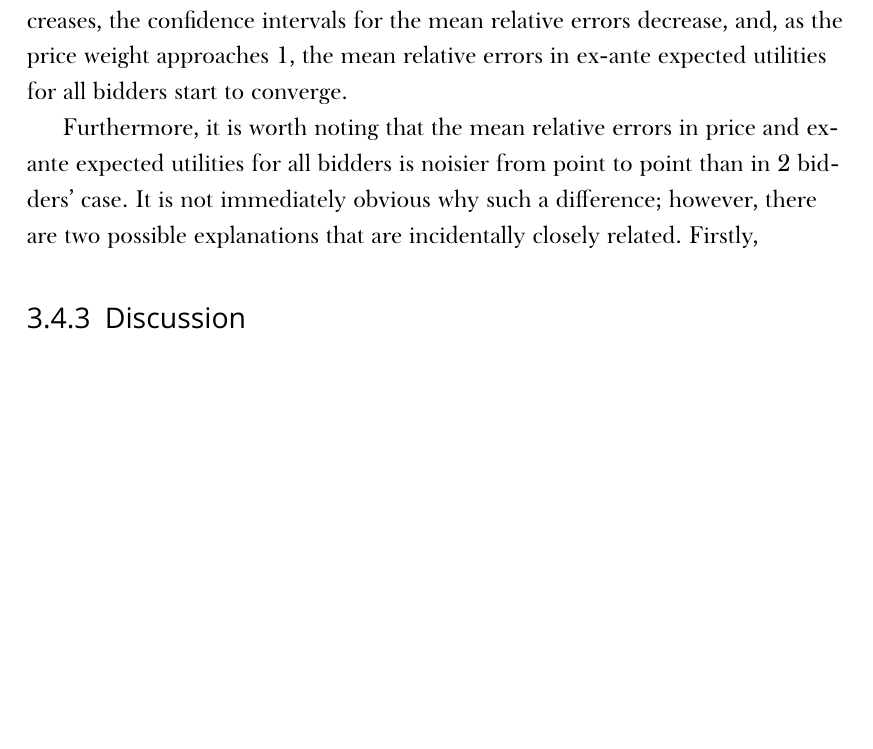
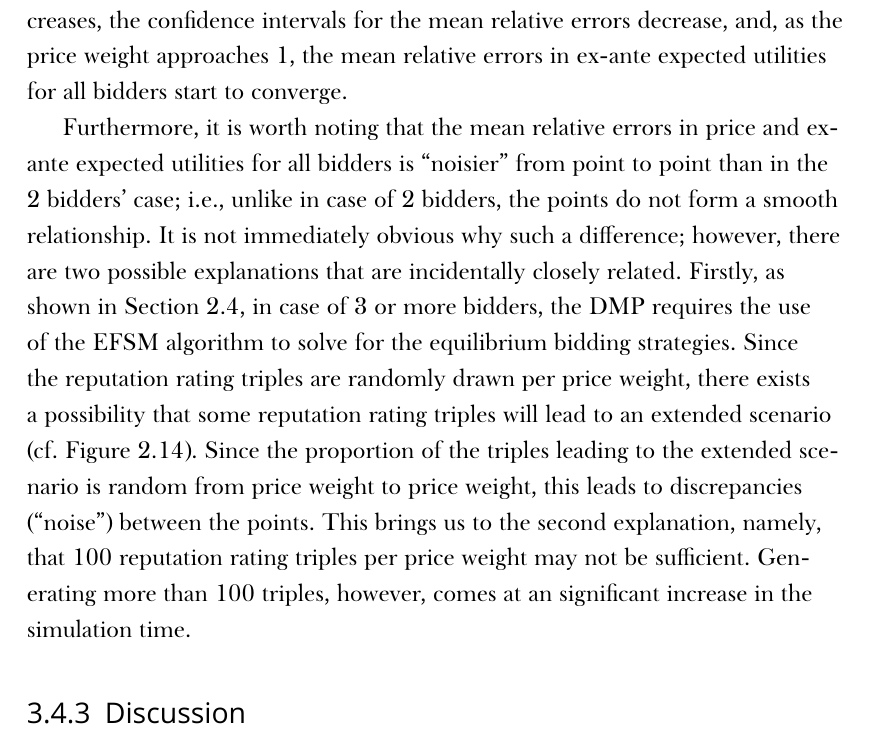
Before and after one commit to kubkon/Thesis, a LaTeX thesis (Thesis.tex, which reads Approximation/Approximation.tex): part of page 101 of 105, cut so that both start at the same text, the shorter picture padded with empty space. Compiled offline with XeLaTeX; a missing font is replaced by an installed copy or a similar font.

Commit message:
Explain noise in results for 3 bidders.

```diff
--- a/Approximation/Approximation.tex
+++ b/Approximation/Approximation.tex
@@ -382,7 +382,7 @@ To summarise, for all analysed values of price weight, the mean relative error i
 \label{sub:n_3_bidders_approximation}
 Figure~\ref{fig:compare_3_bidders_approximation} depicts the approximation results for 3 bidders. First of all, it should be noted that the first two observations pointed out in case of 2 bidders also apply to the current case of 3 bidders. More specifically, as the price weight increases, the confidence intervals for the mean relative errors decrease, and, as the price weight approaches 1, the mean relative errors in ex-ante expected utilities for all bidders start to converge.
 
-Furthermore, it is worth noting that the mean relative errors in price and ex-ante expected utilities for all bidders is noisier from point to point than in 2 bidders' case. It is not immediately obvious why such a difference; however, there are two possible explanations that are incidentally closely related. Firstly,
+Furthermore, it is worth noting that the mean relative errors in price and ex-ante expected utilities for all bidders is ``noisier'' from point to point than in the 2 bidders' case; i.e., unlike in case of 2 bidders, the points do not form a smooth relationship. It is not immediately obvious why such a difference; however, there are two possible explanations that are incidentally closely related. Firstly, as shown in Section~\ref{sec:extended_numerical_analysis_indirect}, in case of 3 or more bidders, the DMP requires the use of the EFSM algorithm to solve for the equilibrium bidding strategies. Since the reputation rating triples are randomly drawn per price weight, there exists a possibility that some reputation rating triples will lead to an extended scenario (cf.~Figure~\ref{fig:lebrun_solution_indirect}). Since the proportion of the triples leading to the extended scenario is random from price weight to price weight, this leads to discrepancies (``noise'') between the points. This brings us to the second explanation, namely, that 100 reputation rating triples per price weight may not be sufficient. Generating more than 100 triples, however, comes at an significant increase in the simulation time.
 % subsection n_3_bidders_approximation (end)
 
 \subsection{Discussion} % (fold)
```
